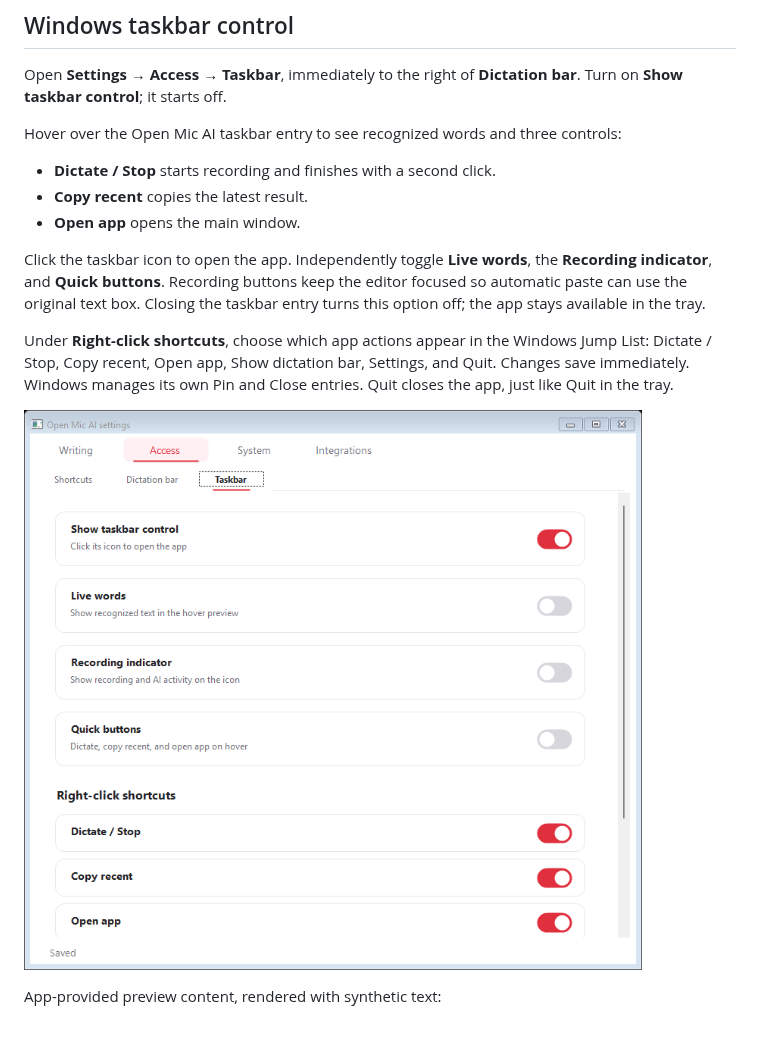
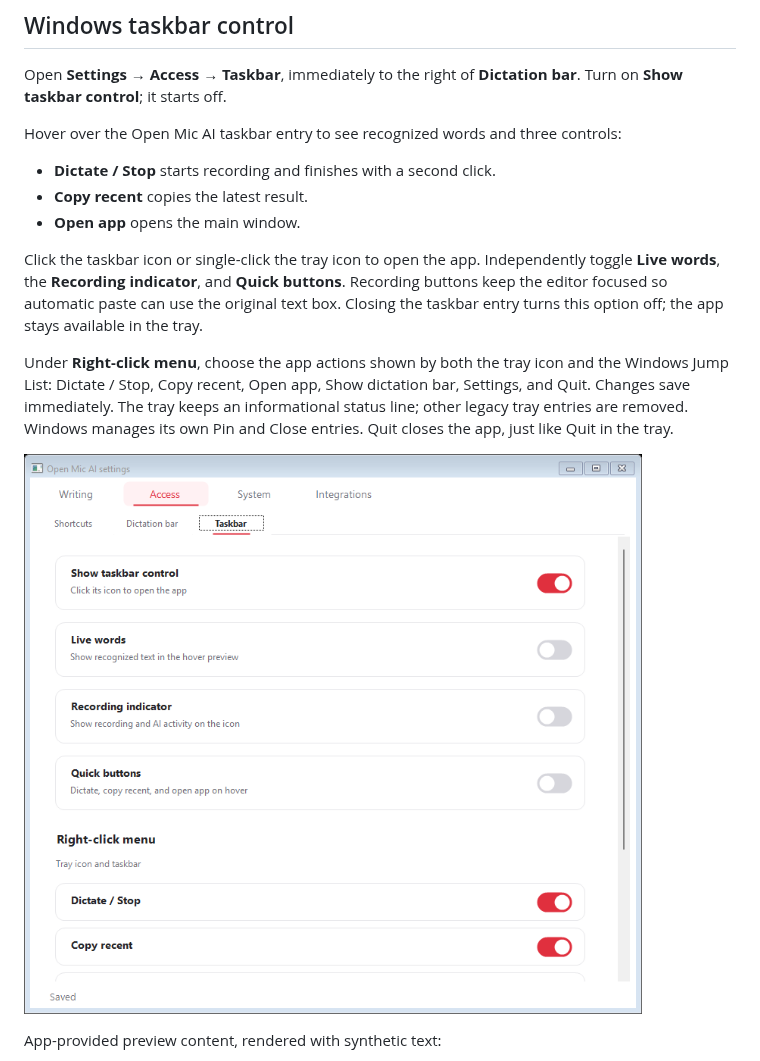
Before and after one commit to Franklin-C/open-mic-ai, a Markdown page: docs/dictation-bar.md, the part around the change. GitHub-like rendering; pictures changed too: docs/images/taskbar-settings.png; blank space fills up the shorter version.

Commit message:
Apply taskbar shortcut settings to the tray menu

```diff
--- a/docs/dictation-bar.md
+++ b/docs/dictation-bar.md
@@ -20,9 +20,9 @@ Hover over the Open Mic AI taskbar entry to see recognized words and three contr
 - **Copy recent** copies the latest result.
 - **Open app** opens the main window.
 
-Click the taskbar icon to open the app. Independently toggle **Live words**, the **Recording indicator**, and **Quick buttons**. Recording buttons keep the editor focused so automatic paste can use the original text box. Closing the taskbar entry turns this option off; the app stays available in the tray.
+Click the taskbar icon or single-click the tray icon to open the app. Independently toggle **Live words**, the **Recording indicator**, and **Quick buttons**. Recording buttons keep the editor focused so automatic paste can use the original text box. Closing the taskbar entry turns this option off; the app stays available in the tray.
 
-Under **Right-click shortcuts**, choose which app actions appear in the Windows Jump List: Dictate / Stop, Copy recent, Open app, Show dictation bar, Settings, and Quit. Changes save immediately. Windows manages its own Pin and Close entries. Quit closes the app, just like Quit in the tray.
+Under **Right-click menu**, choose the app actions shown by both the tray icon and the Windows Jump List: Dictate / Stop, Copy recent, Open app, Show dictation bar, Settings, and Quit. Changes save immediately. The tray keeps an informational status line; other legacy tray entries are removed. Windows manages its own Pin and Close entries. Quit closes the app, just like Quit in the tray.
 
 ![Taskbar settings](images/taskbar-settings.png)
 
```
Also changed, not shown: 5 other files.
